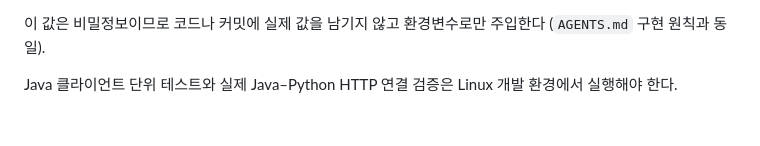
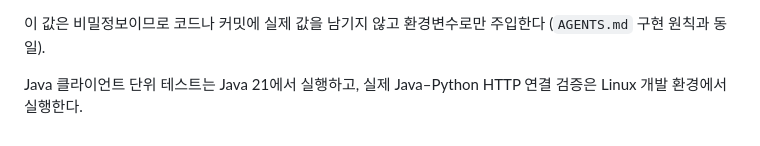
Before and after one commit to hwang67120-bit/career-compass-ai, a Markdown page: docs/architecture/java-python-connection.md, the part around the change. Rendered like a GitHub page.

Commit message:
docs: Java 클라이언트 검증 환경 명확화

```diff
--- a/docs/architecture/java-python-connection.md
+++ b/docs/architecture/java-python-connection.md
@@ -52,4 +52,4 @@
 
 이 값은 비밀정보이므로 코드나 커밋에 실제 값을 남기지 않고 환경변수로만 주입한다 (`AGENTS.md` 구현 원칙과 동일).
 
-Java 클라이언트 단위 테스트와 실제 Java–Python HTTP 연결 검증은 Linux 개발 환경에서 실행해야 한다.
+Java 클라이언트 단위 테스트는 Java 21에서 실행하고, 실제 Java–Python HTTP 연결 검증은 Linux 개발 환경에서 실행한다.
```
